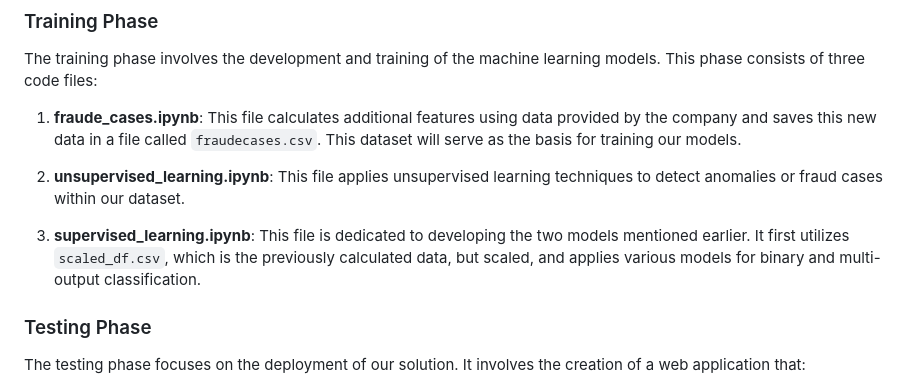
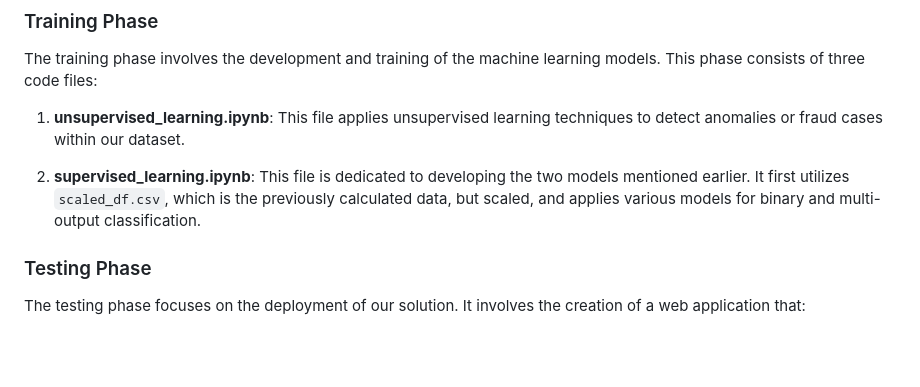
Before and after one commit to hananekd/Fraud-Detection-, a Markdown page: README.md, the part around the change. GitHub-like rendering; blank space fills up the shorter version.

```diff
--- a/README.md
+++ b/README.md
@@ -26,11 +26,9 @@ As previously mentioned, our project has two primary objectives. First, we aim t
 ### Training Phase
 The training phase involves the development and training of the machine learning models. This phase consists of three code files:
 
-1. **fraude_cases.ipynb**: This file calculates additional features using data provided by the company and saves this new data in a file called `fraudecases.csv`. This dataset will serve as the basis for training our models.
+1. **unsupervised_learning.ipynb**: This file applies unsupervised learning techniques to detect anomalies or fraud cases within our dataset.
 
-2. **unsupervised_learning.ipynb**: This file applies unsupervised learning techniques to detect anomalies or fraud cases within our dataset.
-
-3. **supervised_learning.ipynb**: This file is dedicated to developing the two models mentioned earlier. It first utilizes `scaled_df.csv`, which is the previously calculated data, but scaled, and applies various models for binary and multi-output classification.
+2. **supervised_learning.ipynb**: This file is dedicated to developing the two models mentioned earlier. It first utilizes `scaled_df.csv`, which is the previously calculated data, but scaled, and applies various models for binary and multi-output classification.
 
 ### Testing Phase
 The testing phase focuses on the deployment of our solution. It involves the creation of a web application that:
```
